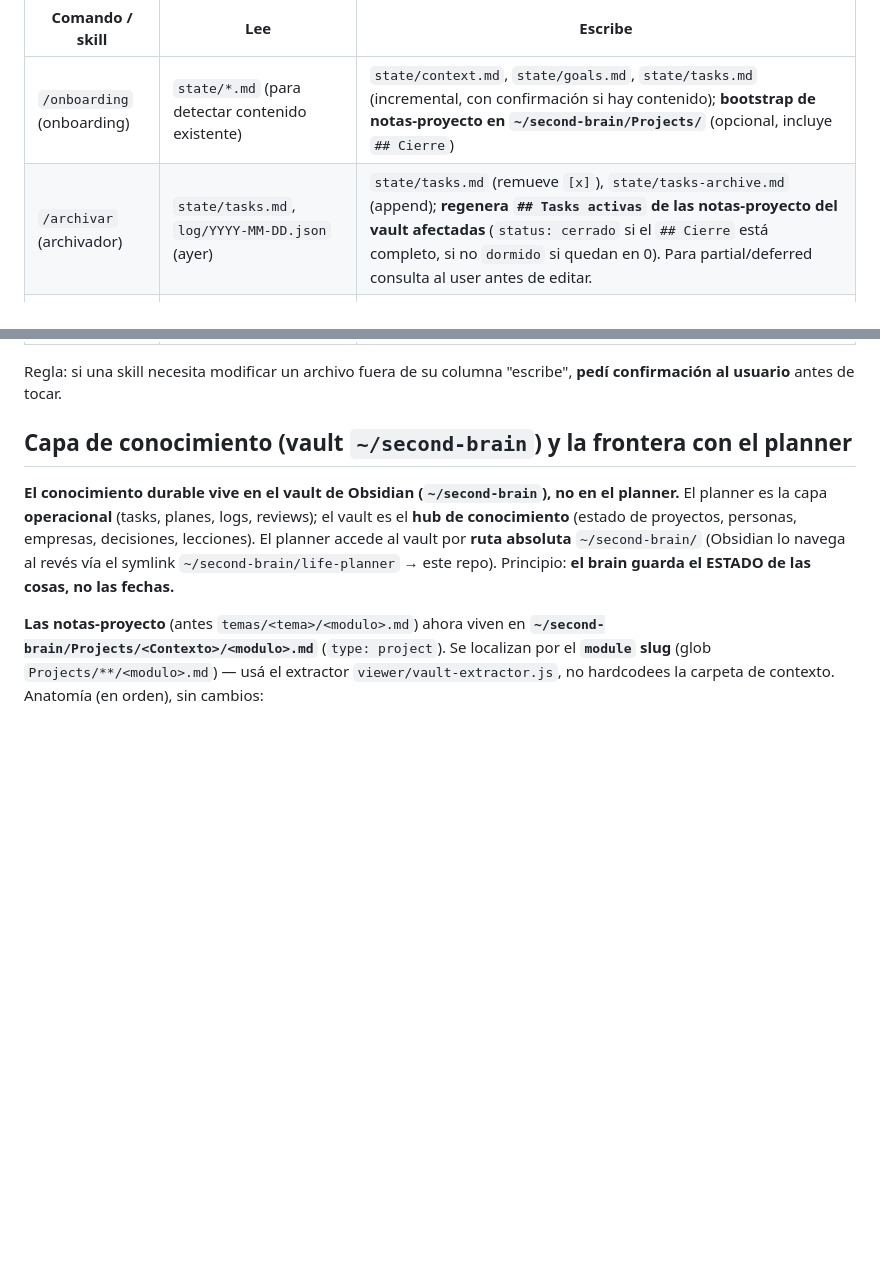
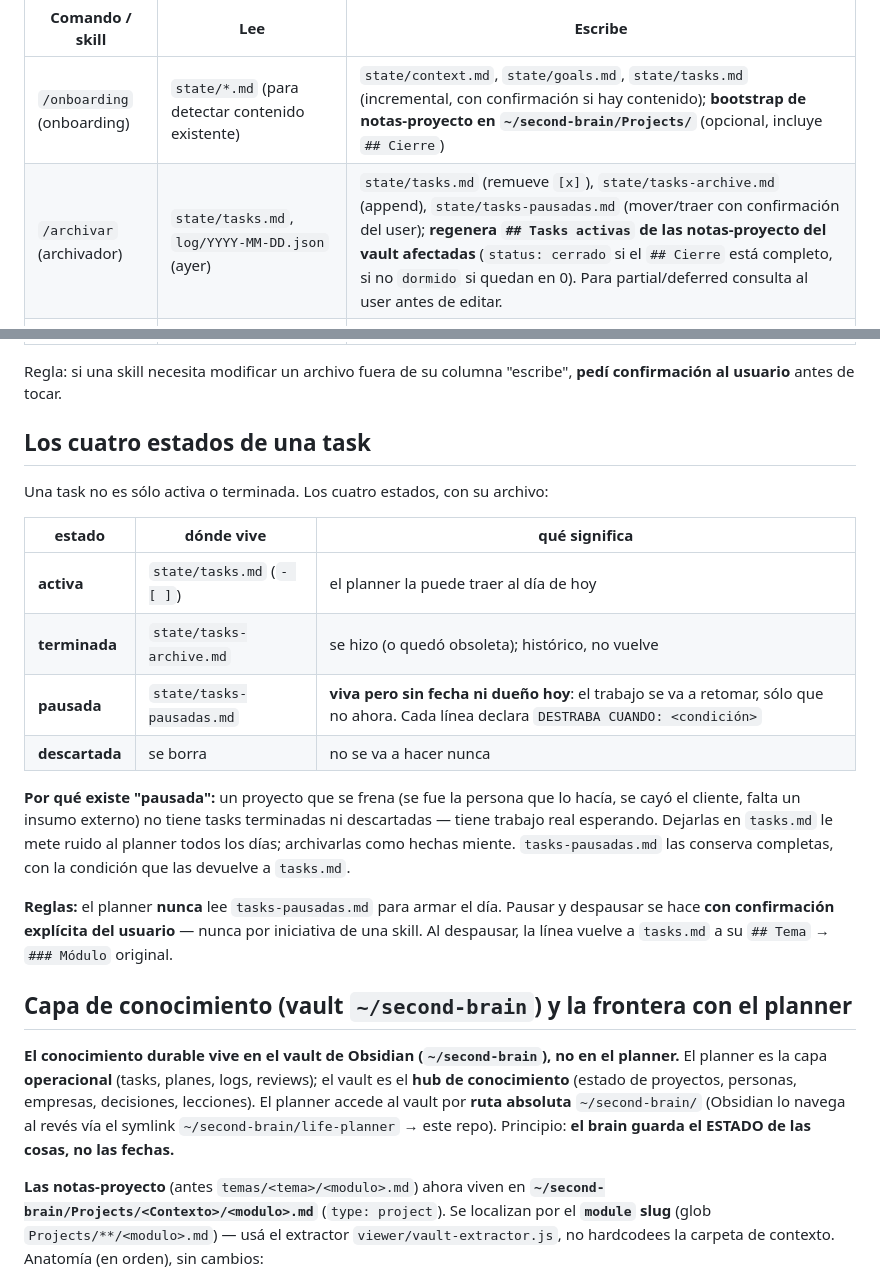
Before and after one commit to FacuVCanale/cc-life-planner, a Markdown page: CLAUDE.md, 2 parts joined by grey strips. GitHub-like rendering; blank space fills up the shorter version.

Commit message:
tasks pausadas: cuarto estado de una task, con su archivo y sus reglas
Una task frenada por algo externo (se fue quien la hacia, falta un insumo)
no esta terminada ni descartada: es trabajo real esperando. Dejarla en
tasks.md le mete ruido al planner todos los dias; archivarla como hecha
miente. Ahora vive en state/tasks-pausadas.md con su condicion DESTRABA
CUANDO, el planner no la lee, y mover en cualquier direccion requiere
confirmacion explicita del usuario.

Co-Authored-By: Claude Opus 5 (1M context) <noreply@anthropic.com>
Claude-Session: https://claude.ai/code/session_01E7pp6j9PsTLPY1932YFbX6

```diff
--- a/CLAUDE.md
+++ b/CLAUDE.md
@@ -21,7 +21,7 @@ Cada slash command edita sólo sus archivos. No mezclar.
 | Comando / skill | Lee | Escribe |
 |---|---|---|
 | `/onboarding` (onboarding) | `state/*.md` (para detectar contenido existente) | `state/context.md`, `state/goals.md`, `state/tasks.md` (incremental, con confirmación si hay contenido); **bootstrap de notas-proyecto en `~/second-brain/Projects/`** (opcional, incluye `## Cierre`) |
-| `/archivar` (archivador) | `state/tasks.md`, `log/YYYY-MM-DD.json` (ayer) | `state/tasks.md` (remueve `[x]`), `state/tasks-archive.md` (append); **regenera `## Tasks activas` de las notas-proyecto del vault afectadas** (`status: cerrado` si el `## Cierre` está completo, si no `dormido` si quedan en 0). Para partial/deferred consulta al user antes de editar. |
+| `/archivar` (archivador) | `state/tasks.md`, `log/YYYY-MM-DD.json` (ayer) | `state/tasks.md` (remueve `[x]`), `state/tasks-archive.md` (append), `state/tasks-pausadas.md` (mover/traer con confirmación del user); **regenera `## Tasks activas` de las notas-proyecto del vault afectadas** (`status: cerrado` si el `## Cierre` está completo, si no `dormido` si quedan en 0). Para partial/deferred consulta al user antes de editar. |
 | `/plan-hoy` (planner-diario) | `state/*.md`, `log/` últimos 7d, Google Calendar, **`## Cierre` de notas-módulo**, **repo scouts sobre `~/code/*`** | `plans/YYYY-MM-DD.md` (tablero: ⏰FIJO/🎯MUST-DO/🚦CARRILES/⚠️ALERTAS/🔭PRÓXIMOS + footer `[[modulo]]`), `plans/YYYY-MM-DD.json` (`blocks`=anclas FIJOS + `must_dos`/`carriles`/`alertas`/`proximos_anclas`). **Invoca `archivador` antes.** |
 | `/capturar` (capturador) | `state/tasks.md`, `state/goals.md` | `state/tasks.md` o `state/goals.md` o `state/inbox.md`; **crea/actualiza `~/second-brain/Projects/<Contexto>/<modulo>.md`** (incluye `## Cierre` si el proyecto tiene cierre definible) |
 | `/log` (logueador) | `plans/YYYY-MM-DD.json` (infiere task_id/`module`); **`scripts/git-day-scan.js` + `state/repo-map.json`** (modo git) | `log/YYYY-MM-DD.json`, `log/YYYY-MM-DD.md` (+ footer `[[modulo]]`); **actualiza `## Estado actual`/`## Cierre`/`## Aprendizajes` de la nota-módulo si la sesión cambió el estado** |
@@ -29,6 +29,21 @@ Cada slash command edita sólo sus archivos. No mezclar.
 | `/revisar-objetivos` (revisor-objetivos) | `state/goals.md`, `log/` últimos 30-90d, **`## Cierre` de módulos** | sugiere edits a `state/goals.md` (con confirmación; verdicts `cerca-de-cierre`/`scope-creep`) |
 
 Regla: si una skill necesita modificar un archivo fuera de su columna "escribe", **pedí confirmación al usuario** antes de tocar.
+
+## Los cuatro estados de una task
+
+Una task no es sólo activa o terminada. Los cuatro estados, con su archivo:
+
+| estado | dónde vive | qué significa |
+|---|---|---|
+| **activa** | `state/tasks.md` (`- [ ]`) | el planner la puede traer al día de hoy |
+| **terminada** | `state/tasks-archive.md` | se hizo (o quedó obsoleta); histórico, no vuelve |
+| **pausada** | `state/tasks-pausadas.md` | **viva pero sin fecha ni dueño hoy**: el trabajo se va a retomar, sólo que no ahora. Cada línea declara `DESTRABA CUANDO: <condición>` |
+| **descartada** | se borra | no se va a hacer nunca |
+
+**Por qué existe "pausada":** un proyecto que se frena (se fue la persona que lo hacía, se cayó el cliente, falta un insumo externo) no tiene tasks terminadas ni descartadas — tiene trabajo real esperando. Dejarlas en `tasks.md` le mete ruido al planner todos los días; archivarlas como hechas miente. `tasks-pausadas.md` las conserva completas, con la condición que las devuelve a `tasks.md`.
+
+**Reglas:** el planner **nunca** lee `tasks-pausadas.md` para armar el día. Pausar y despausar se hace **con confirmación explícita del usuario** — nunca por iniciativa de una skill. Al despausar, la línea vuelve a `tasks.md` a su `## Tema` → `### Módulo` original.
 
 ## Capa de conocimiento (vault `~/second-brain`) y la frontera con el planner
 
```
Also changed, not shown: 1 other file.
